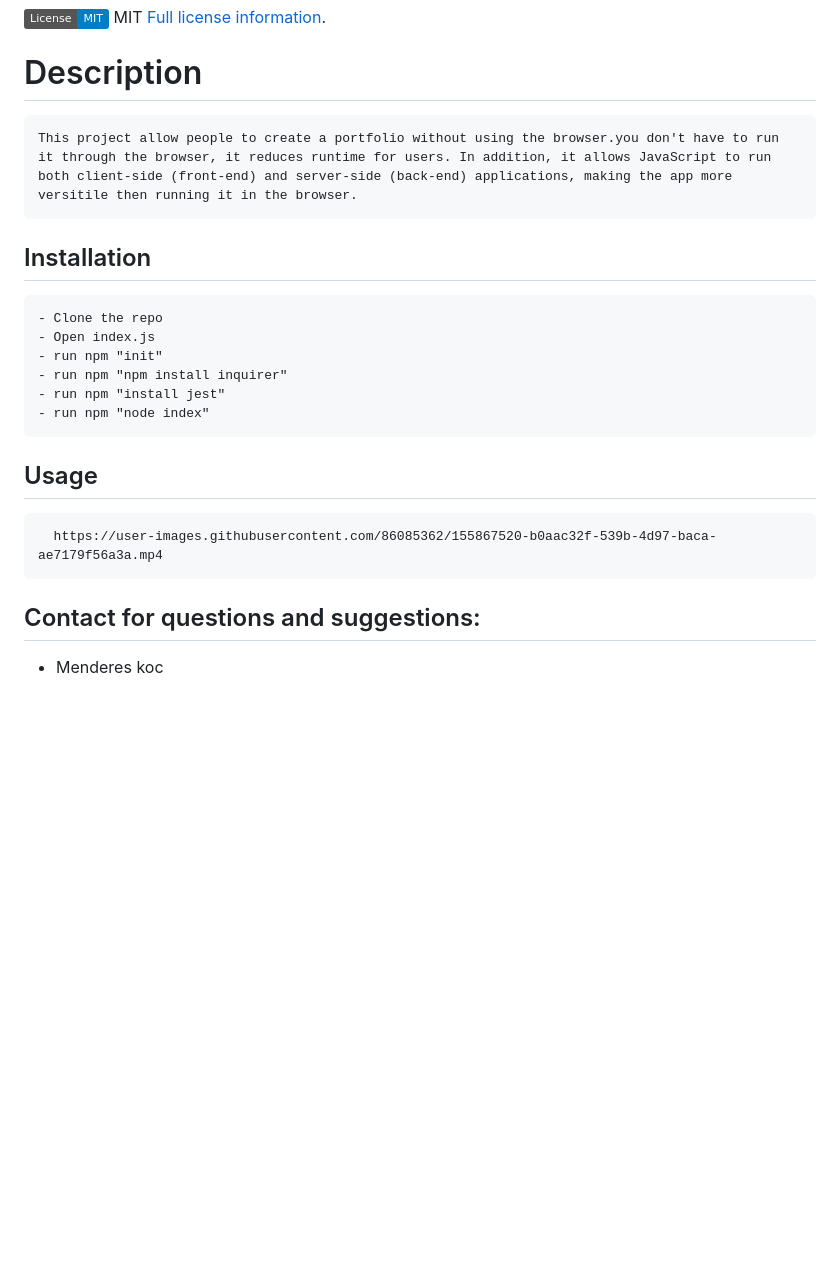
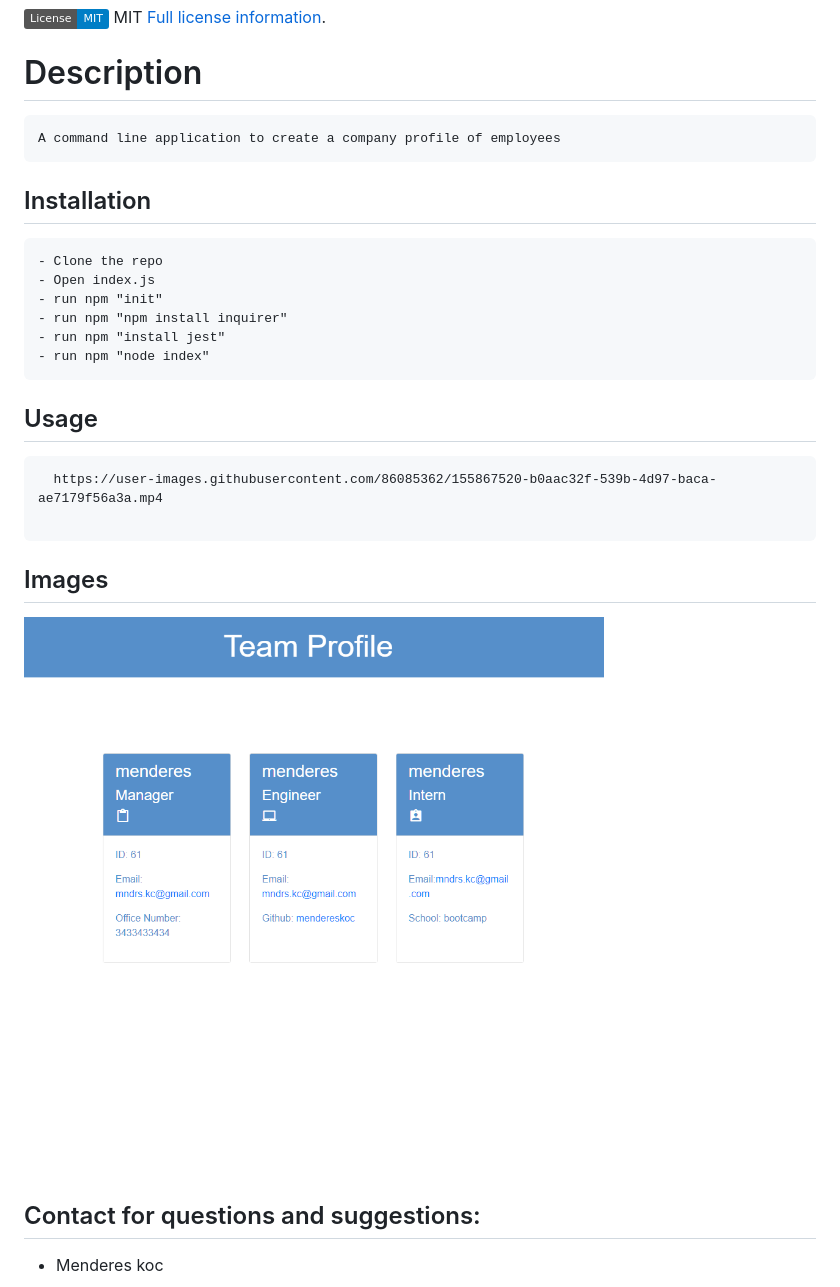
Before and after one commit to MenderesKoc/Team-Profile-generator, a Markdown page: README.md, the part around the change. GitHub-like rendering; pictures changed too: assets/images/Screenshot.png (added); badges without logos; blank space fills up the shorter version.

````diff
--- a/README.md
+++ b/README.md
@@ -7,10 +7,13 @@ MIT
 [Full license information]("MIT").
 
 # Description
+
 ```
-This project allow people to create a portfolio without using the browser.you don't have to run it through the browser, it reduces runtime for users. In addition, it allows JavaScript to run both client-side (front-end) and server-side (back-end) applications, making the app more versitile then running it in the browser.
+A command line application to create a company profile of employees
 ```
+
 ## Installation
+
 ```
 - Clone the repo
 - Open index.js
@@ -19,10 +22,18 @@ This project allow people to create a portfolio without using the browser.you do
 - run npm "install jest"
 - run npm "node index"
 ```
-  ## Usage
+
+## Usage
+
 ```
   https://user-images.githubusercontent.com/86085362/155867520-b0aac32f-539b-4d97-baca-ae7179f56a3a.mp4
+
 ```
+
+## Images
+
+![ScreenShot](/assets/images/Screenshot.png)
+
 ## Contact for questions and suggestions:
 
 - Menderes koc
````
